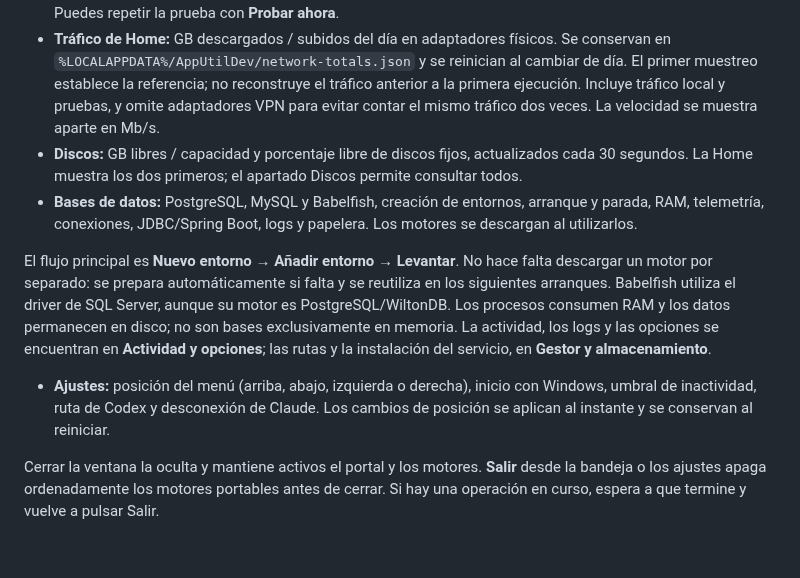
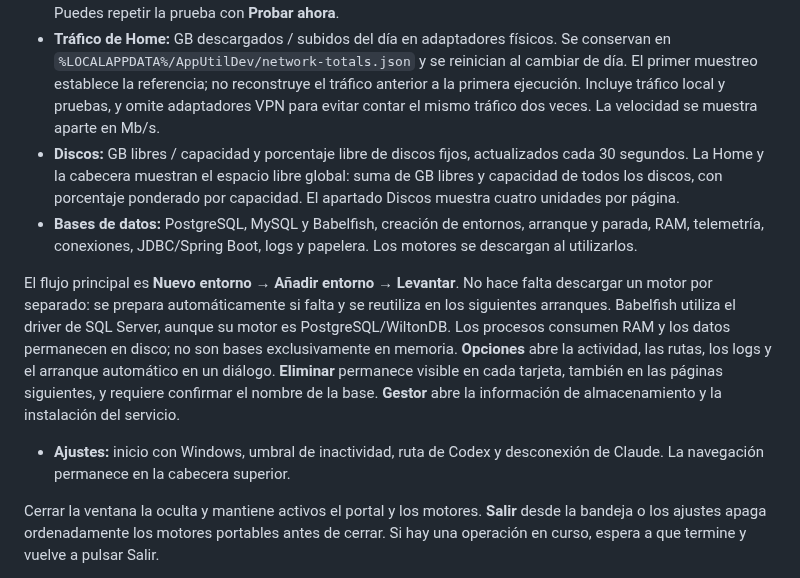
Before and after one commit to hbarragan/dev-utils, a Markdown page: README.md, the part around one of its changes. Rendered like a GitHub page; blank space fills up the shorter version.

```diff
--- a/README.md
+++ b/README.md
@@ -34,11 +34,11 @@ Descarga [AppUtilDev.exe](https://github.com/hbarragan/dev-utils/raw/refs/heads/
 - **RED:** adaptadores, tráfico, diagnóstico, destino VPN y registro diario.
 - **Internet:** descarga de 1 MiB y subida de 256 KiB cada minuto contra los endpoints de [Cloudflare](https://github.com/cloudflare/speedtest), también con el popup oculto. Son pruebas ligeras de transferencia HTTP: las velocidades incluyen el tiempo de petición y no equivalen a una medición de la capacidad máxima de la línea. Los fallos se muestran como no disponibles, sin convertirlos en 0 Mb/s. Las peticiones no se solapan y tienen tiempos de espera acotados. Puedes repetir la prueba con **Probar ahora**.
 - **Tráfico de Home:** GB descargados / subidos del día en adaptadores físicos. Se conservan en `%LOCALAPPDATA%/AppUtilDev/network-totals.json` y se reinician al cambiar de día. El primer muestreo establece la referencia; no reconstruye el tráfico anterior a la primera ejecución. Incluye tráfico local y pruebas, y omite adaptadores VPN para evitar contar el mismo tráfico dos veces. La velocidad se muestra aparte en Mb/s.
-- **Discos:** GB libres / capacidad y porcentaje libre de discos fijos, actualizados cada 30 segundos. La Home muestra los dos primeros; el apartado Discos permite consultar todos.
+- **Discos:** GB libres / capacidad y porcentaje libre de discos fijos, actualizados cada 30 segundos. La Home y la cabecera muestran el espacio libre global: suma de GB libres y capacidad de todos los discos, con porcentaje ponderado por capacidad. El apartado Discos muestra cuatro unidades por página.
 - **Bases de datos:** PostgreSQL, MySQL y Babelfish, creación de entornos, arranque y parada, RAM, telemetría, conexiones, JDBC/Spring Boot, logs y papelera. Los motores se descargan al utilizarlos.
 
-El flujo principal es **Nuevo entorno → Añadir entorno → Levantar**. No hace falta descargar un motor por separado: se prepara automáticamente si falta y se reutiliza en los siguientes arranques. Babelfish utiliza el driver de SQL Server, aunque su motor es PostgreSQL/WiltonDB. Los procesos consumen RAM y los datos permanecen en disco; no son bases exclusivamente en memoria. La actividad, los logs y las opciones se encuentran en **Actividad y opciones**; las rutas y la instalación del servicio, en **Gestor y almacenamiento**.
-- **Ajustes:** posición del menú (arriba, abajo, izquierda o derecha), inicio con Windows, umbral de inactividad, ruta de Codex y desconexión de Claude. Los cambios de posición se aplican al instante y se conservan al reiniciar.
+El flujo principal es **Nuevo entorno → Añadir entorno → Levantar**. No hace falta descargar un motor por separado: se prepara automáticamente si falta y se reutiliza en los siguientes arranques. Babelfish utiliza el driver de SQL Server, aunque su motor es PostgreSQL/WiltonDB. Los procesos consumen RAM y los datos permanecen en disco; no son bases exclusivamente en memoria. **Opciones** abre la actividad, las rutas, los logs y el arranque automático en un diálogo. **Eliminar** permanece visible en cada tarjeta, también en las páginas siguientes, y requiere confirmar el nombre de la base. **Gestor** abre la información de almacenamiento y la instalación del servicio.
+- **Ajustes:** inicio con Windows, umbral de inactividad, ruta de Codex y desconexión de Claude. La navegación permanece en la cabecera superior.
 
 Cerrar la ventana la oculta y mantiene activos el portal y los motores. **Salir** desde la bandeja o los ajustes apaga ordenadamente los motores portables antes de cerrar. Si hay una operación en curso, espera a que termine y vuelve a pulsar Salir.
 
```
Also changed, not shown: other parts of README.md (+2 -2 lines), docs/images/bases-de-datos.png, docs/images/home.png, 10 other files.
